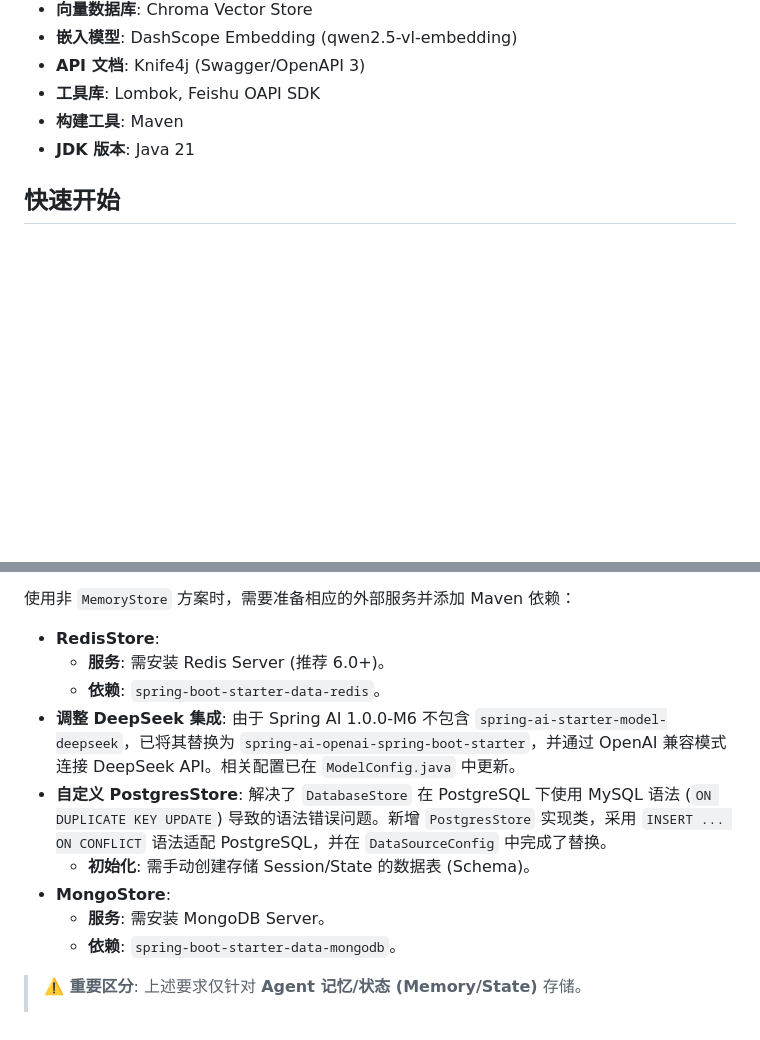
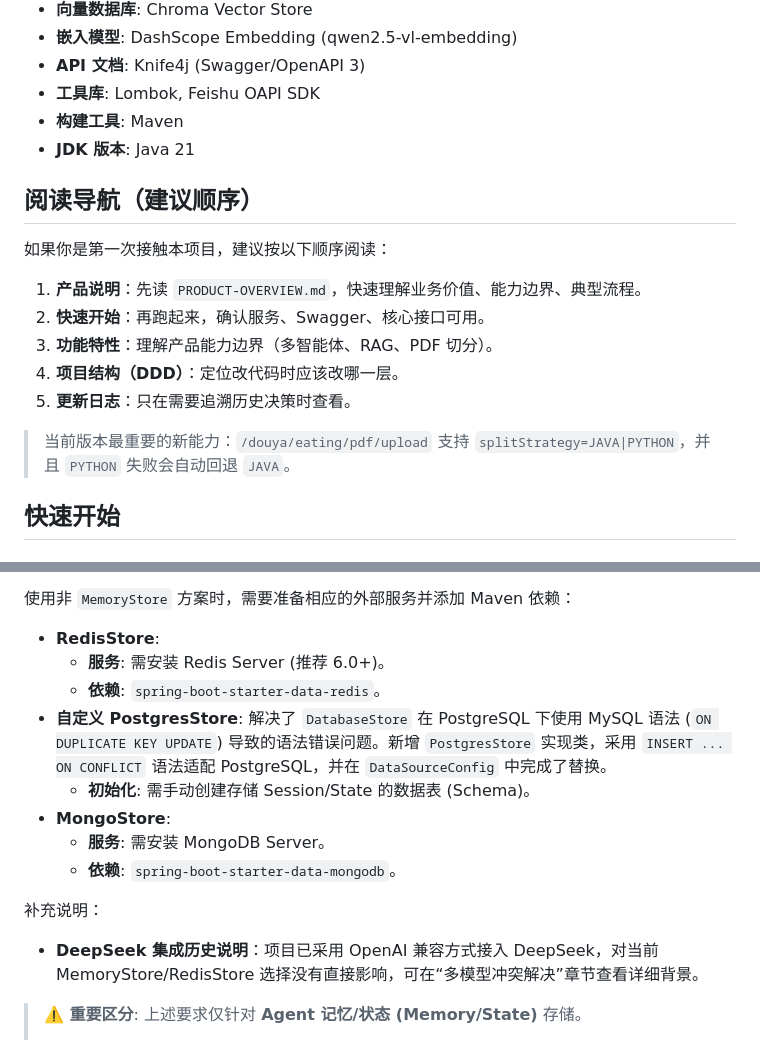
Before and after one commit to tengjiaozhai/douya, a Markdown page: README.md, 2 parts joined by grey strips. Drawn GitHub-style; blank space fills up the shorter version.

```diff
--- a/README.md
+++ b/README.md
@@ -15,6 +15,18 @@ Douya 是一个基于 Spring Boot 开发的智能体（AI Agent）后端服务
 - **工具库**: Lombok, Feishu OAPI SDK
 - **构建工具**: Maven
 - **JDK 版本**: Java 21
+
+## 阅读导航（建议顺序）
+
+如果你是第一次接触本项目，建议按以下顺序阅读：
+
+1. **产品说明**：先读 `PRODUCT-OVERVIEW.md`，快速理解业务价值、能力边界、典型流程。
+2. **快速开始**：再跑起来，确认服务、Swagger、核心接口可用。
+3. **功能特性**：理解产品能力边界（多智能体、RAG、PDF 切分）。
+4. **项目结构（DDD）**：定位改代码时应该改哪一层。
+5. **更新日志**：只在需要追溯历史决策时查看。
+
+> 当前版本最重要的新能力：`/douya/eating/pdf/upload` 支持 `splitStrategy=JAVA|PYTHON`，并且 `PYTHON` 失败会自动回退 `JAVA`。
 
 ## 快速开始
 
@@ -103,12 +115,15 @@ mvn spring-boot:run
 - **RedisStore**:
   - **服务**: 需安装 Redis Server (推荐 6.0+)。
   - **依赖**: `spring-boot-starter-data-redis`。
-- **调整 DeepSeek 集成**: 由于 Spring AI 1.0.0-M6 不包含 `spring-ai-starter-model-deepseek`，已将其替换为 `spring-ai-openai-spring-boot-starter`，并通过 OpenAI 兼容模式连接 DeepSeek API。相关配置已在 `ModelConfig.java` 中更新。
 - **自定义 PostgresStore**: 解决了 `DatabaseStore` 在 PostgreSQL 下使用 MySQL 语法 (`ON DUPLICATE KEY UPDATE`) 导致的语法错误问题。新增 `PostgresStore` 实现类，采用 `INSERT ... ON CONFLICT` 语法适配 PostgreSQL，并在 `DataSourceConfig` 中完成了替换。
   - **初始化**: 需手动创建存储 Session/State 的数据表 (Schema)。
 - **MongoStore**:
   - **服务**: 需安装 MongoDB Server。
   - **依赖**: `spring-boot-starter-data-mongodb`。
+
+补充说明：
+
+- **DeepSeek 集成历史说明**：项目已采用 OpenAI 兼容方式接入 DeepSeek，对当前 MemoryStore/RedisStore 选择没有直接影响，可在“多模型冲突解决”章节查看详细背景。
 
 > **⚠️ 重要区分**:
 > 上述要求仅针对 **Agent 记忆/状态 (Memory/State)** 存储。
```
Also changed, not shown: other parts of README.md (+2 -5 lines), PRODUCT-OVERVIEW.md (added, +126 -0 lines).
